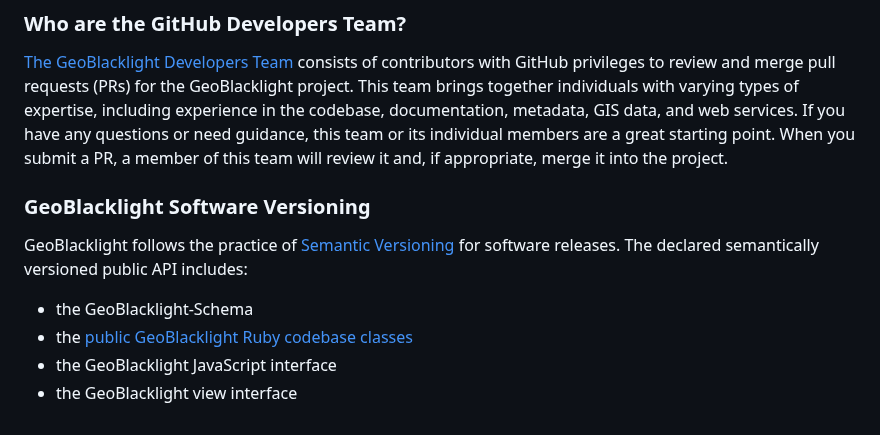
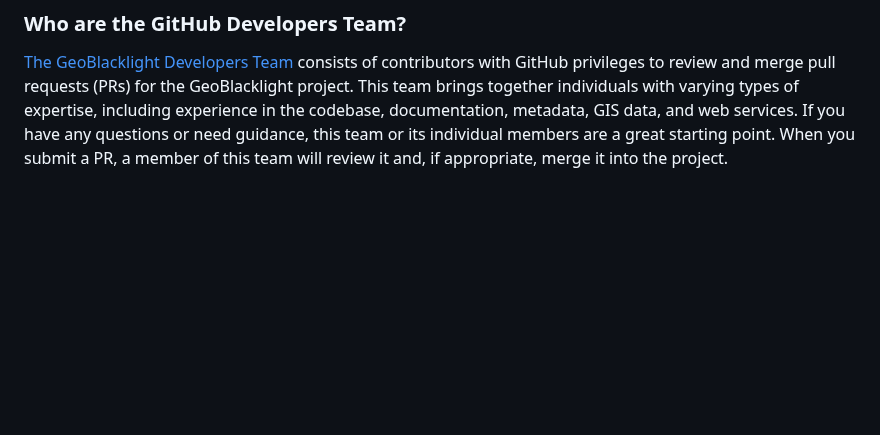
Before and after one commit to geoblacklight/geoblacklight, a Markdown page: CONTRIBUTING.md, the part around the change. Drawn GitHub-style; blank space fills up the shorter version.

Commit message:
remove software versioning section
Co-Authored-By: Karen Majewicz <2367677+karenmajewicz@users.noreply.github.com>

```diff
--- a/CONTRIBUTING.md
+++ b/CONTRIBUTING.md
@@ -61,10 +61,3 @@ To contribute to our website or documentation pages, see the [GeoBlacklight Webs
 ### Who are the GitHub Developers Team?
 [The GeoBlacklight Developers Team](https://github.com/orgs/geoblacklight/teams/geoblacklight-developers)
 consists of contributors with GitHub privileges to review and merge pull requests (PRs) for the GeoBlacklight project. This team brings together individuals with varying types of expertise, including experience in the codebase, documentation, metadata, GIS data, and web services. If you have any questions or need guidance, this team or its individual members are a great starting point. When you submit a PR, a member of this team will review it and, if appropriate, merge it into the project.
-
-### GeoBlacklight Software Versioning
-GeoBlacklight follows the practice of [Semantic Versioning](https://semver.org/) for software releases. The declared semantically versioned public API includes:
- - the GeoBlacklight-Schema
- - the [public GeoBlacklight Ruby codebase classes](http://www.rubydoc.info/github/geoblacklight/geoblacklight/master/frames)
- - the GeoBlacklight JavaScript interface
- - the GeoBlacklight view interface
```
